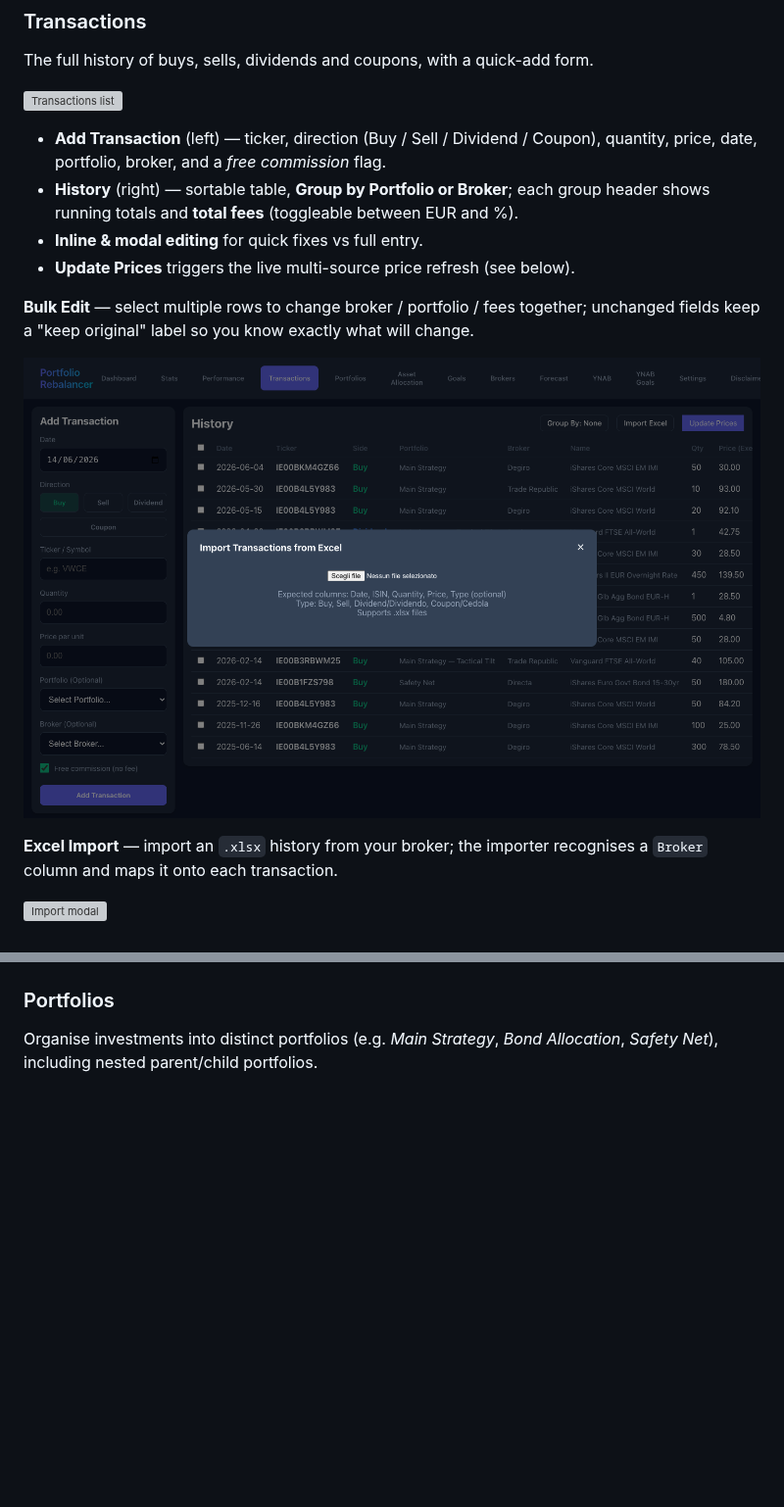
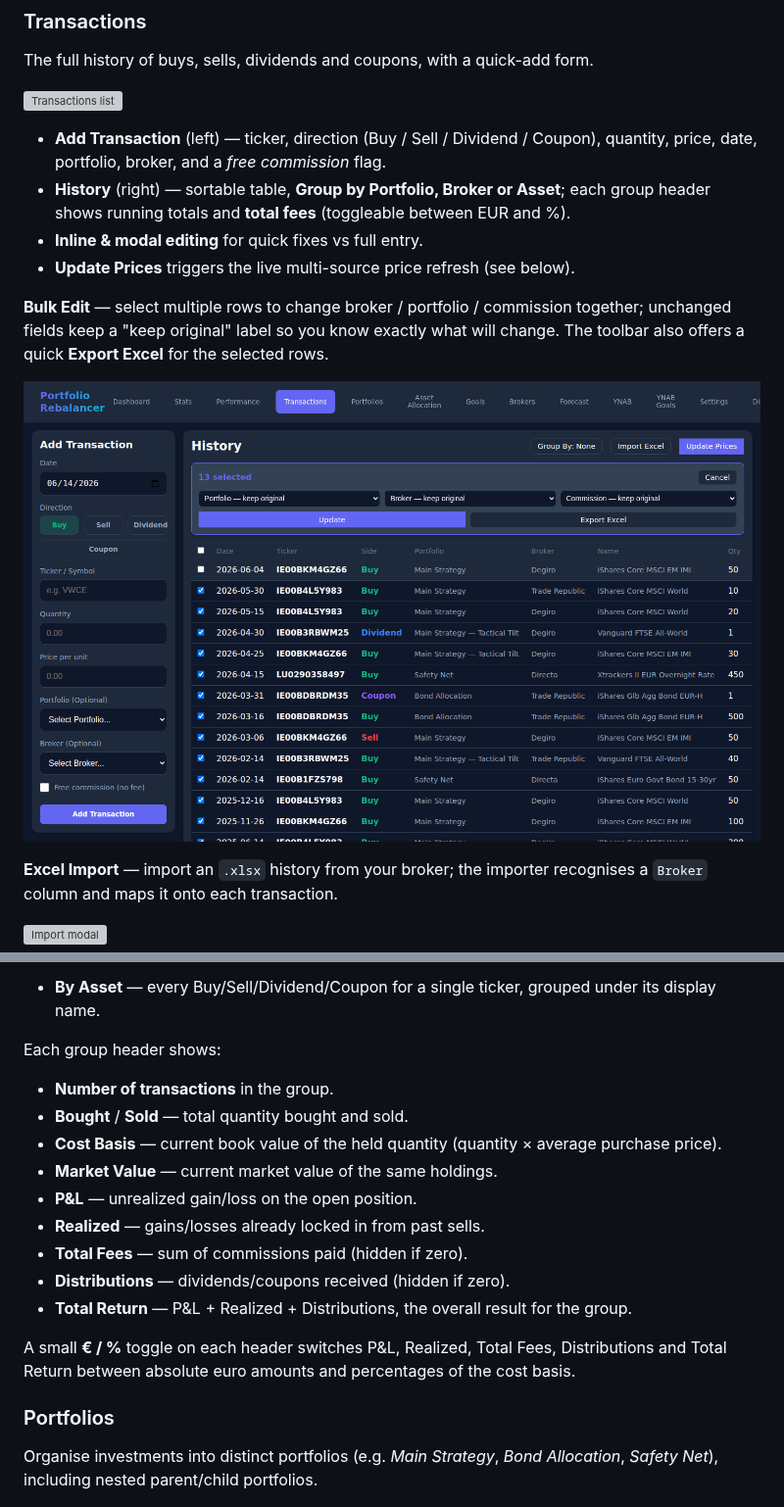
Before and after one commit to netarrow/portfolio-rebalancer, a Markdown page: README.md, 2 parts joined by grey strips. Shown at 98% size. Rendered like a GitHub page; pictures changed too: screenshots/transactions_bulk_edit.png; blank space fills up the shorter version; grey boxes are pictures that could not be loaded.

Commit message:
Fix Bulk Edit screenshot and document transaction grouping
The previous Bulk Edit screenshot showed the Excel import modal by
mistake. Retake it with the bulk action toolbar visible, and add a new
README section explaining and illustrating the Group By Portfolio /
Broker / Asset feature with the stats shown in each group header.

```diff
--- a/README.md
+++ b/README.md
@@ -105,11 +105,11 @@ The full history of buys, sells, dividends and coupons, with a quick-add form.
 ![Transactions list](screenshots/transactions_page.png)
 
 - **Add Transaction** (left) — ticker, direction (Buy / Sell / Dividend / Coupon), quantity, price, date, portfolio, broker, and a *free commission* flag.
-- **History** (right) — sortable table, **Group by Portfolio or Broker**; each group header shows running totals and **total fees** (toggleable between EUR and %).
+- **History** (right) — sortable table, **Group by Portfolio, Broker or Asset**; each group header shows running totals and **total fees** (toggleable between EUR and %).
 - **Inline & modal editing** for quick fixes vs full entry.
 - **Update Prices** triggers the live multi-source price refresh (see below).
 
-**Bulk Edit** — select multiple rows to change broker / portfolio / fees together; unchanged fields keep a "keep original" label so you know exactly what will change.
+**Bulk Edit** — select multiple rows to change broker / portfolio / commission together; unchanged fields keep a "keep original" label so you know exactly what will change. The toolbar also offers a quick **Export Excel** for the selected rows.
 
 ![Bulk edit toolbar](screenshots/transactions_bulk_edit.png)
 
@@ -119,3 +134,18 @@ The full history of buys, sells, dividends and coupons, with a quick-add form.
+- **By Asset** — every Buy/Sell/Dividend/Coupon for a single ticker, grouped under its display name.
+
+Each group header shows:
+
+- **Number of transactions** in the group.
+- **Bought** / **Sold** — total quantity bought and sold.
+- **Cost Basis** — current book value of the held quantity (quantity × average purchase price).
+- **Market Value** — current market value of the same holdings.
+- **P&L** — unrealized gain/loss on the open position.
+- **Realized** — gains/losses already locked in from past sells.
+- **Total Fees** — sum of commissions paid (hidden if zero).
+- **Distributions** — dividends/coupons received (hidden if zero).
+- **Total Return** — P&L + Realized + Distributions, the overall result for the group.
+
+A small **€ / %** toggle on each header switches P&L, Realized, Total Fees, Distributions and Total Return between absolute euro amounts and percentages of the cost basis.
 
 ### Portfolios
 
```
Also changed, not shown: other parts of README.md (+15 -0 lines), screenshots/transactions_group_by_asset.png (added), screenshots/transactions_group_by_broker.png (added), screenshots/transactions_group_by_portfolio.png (added).
